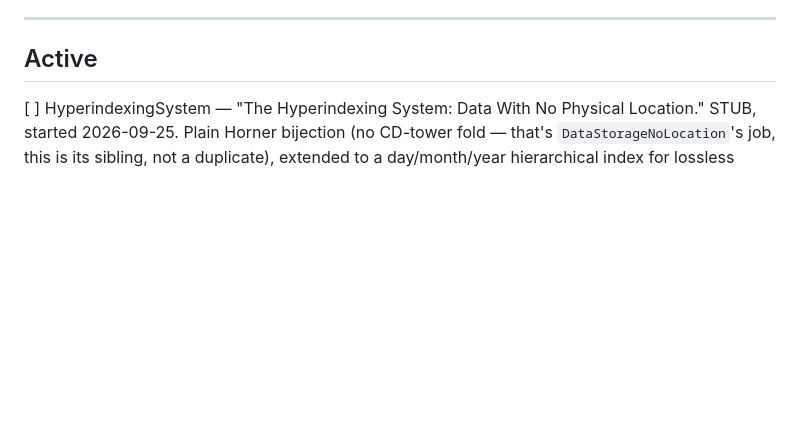
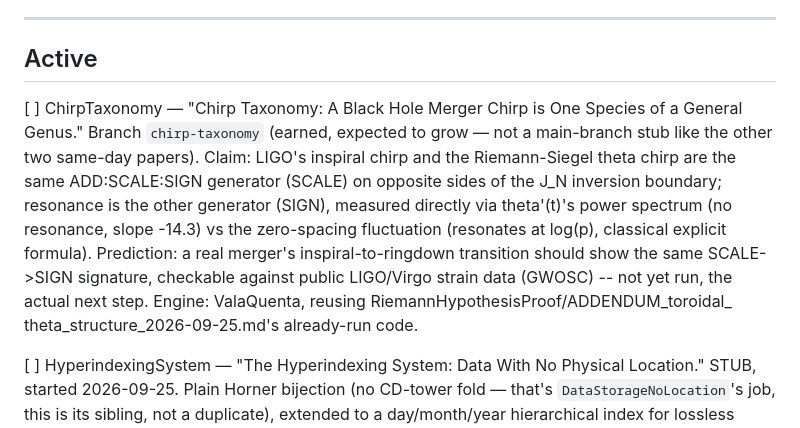
Before and after one commit to michaelrendier/FourthAgePapers, a Markdown page: TODO.md, the part around the change. GitHub-like rendering; blank space fills up the shorter version.

```diff
--- a/TODO.md
+++ b/TODO.md
@@ -6,6 +6,20 @@
 ---
 
 ## Active
+
+[ ] ChirpTaxonomy — "Chirp Taxonomy: A Black Hole Merger Chirp is One
+    Species of a General Genus." Branch `chirp-taxonomy` (earned, expected
+    to grow — not a main-branch stub like the other two same-day papers).
+    Claim: LIGO's inspiral chirp and the Riemann-Siegel theta chirp are the
+    same ADD:SCALE:SIGN generator (SCALE) on opposite sides of the J_N
+    inversion boundary; resonance is the other generator (SIGN), measured
+    directly via theta'(t)'s power spectrum (no resonance, slope -14.3) vs
+    the zero-spacing fluctuation (resonates at log(p), classical explicit
+    formula). Prediction: a real merger's inspiral-to-ringdown transition
+    should show the same SCALE->SIGN signature, checkable against public
+    LIGO/Virgo strain data (GWOSC) -- not yet run, the actual next step.
+    Engine: ValaQuenta, reusing RiemannHypothesisProof/ADDENDUM_toroidal_
+    theta_structure_2026-09-25.md's already-run code.
 
 [ ] HyperindexingSystem — "The Hyperindexing System: Data With No Physical
     Location." STUB, started 2026-09-25. Plain Horner bijection (no CD-tower
```
Also changed, not shown: ChirpTaxonomy/README.md (added, +92 -0 lines), README.md (+1 -0 lines).
